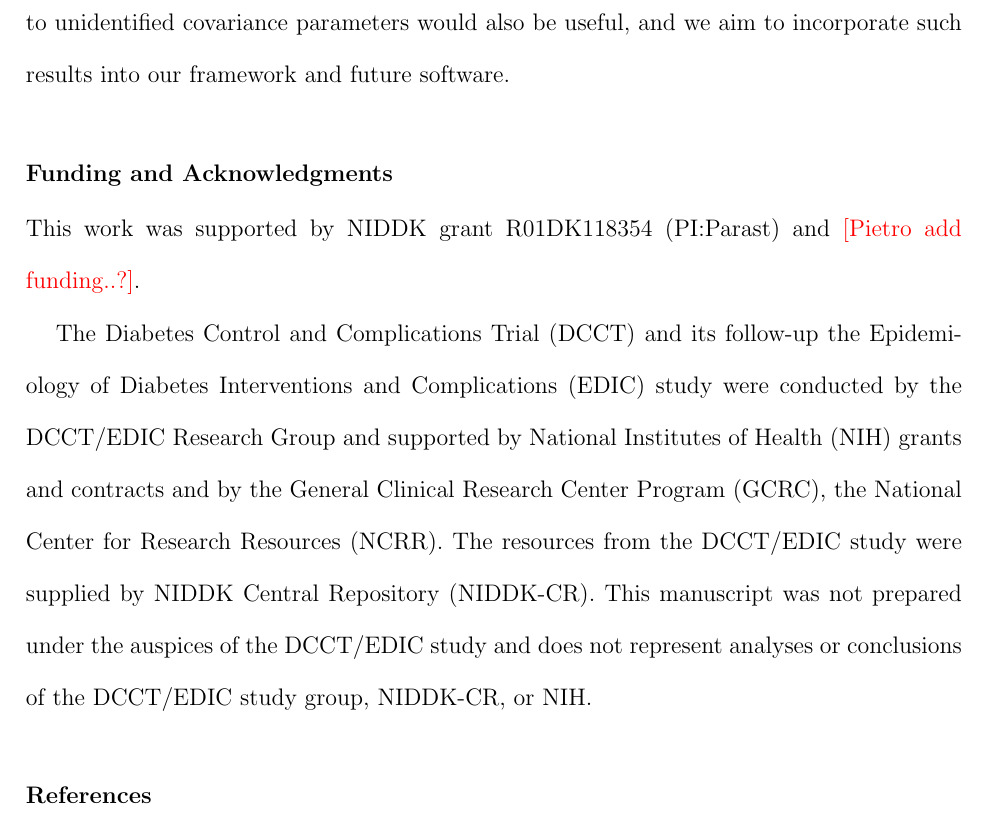
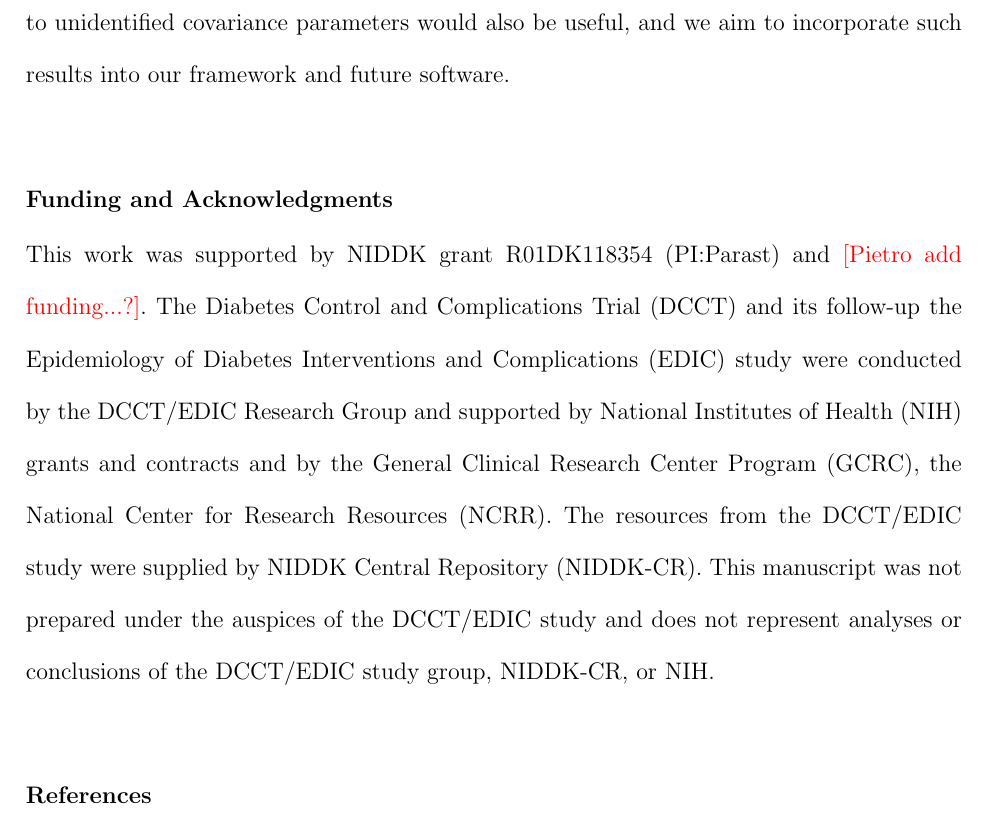
Before and after one commit to PietroCarlotti/BSET, a LaTeX document (manuscript/BSET.tex): part of page 22 of 32, cut so that both start at the same text. Compiled offline with pdfLaTeX; a LaTeX package or settings file that is missing is left out.

Commit message:
update manuscript

```diff
--- a/manuscript/BSET.tex
+++ b/manuscript/BSET.tex
@@ -591,9 +591,7 @@ While our approach overcomes some limitations of the rank-based approach, there
 to unidentified covariance parameters would also be useful, and we aim to incorporate such results into our framework and future software.
 
 \section*{Funding and Acknowledgments}
-This work was supported by NIDDK grant R01DK118354 (PI:Parast) and \textcolor{red}{[Pietro add funding..?]}.
-
-The Diabetes Control and Complications Trial (DCCT) and its follow-up the Epidemiology of Diabetes Interventions and Complications (EDIC) study were conducted by the DCCT/EDIC Research Group and supported by National Institutes of Health (NIH) grants and contracts and by the General Clinical Research Center Program (GCRC), the National Center for Research Resources (NCRR). The resources from the DCCT/EDIC study were supplied by NIDDK Central Repository (NIDDK-CR). This manuscript was not prepared under the auspices of the DCCT/EDIC study and does not represent analyses or conclusions of the DCCT/EDIC study group, NIDDK-CR, or NIH.
+This work was supported by NIDDK grant R01DK118354 (PI:Parast) and \textcolor{red}{[Pietro add funding...?]}. The Diabetes Control and Complications Trial (DCCT) and its follow-up the Epidemiology of Diabetes Interventions and Complications (EDIC) study were conducted by the DCCT/EDIC Research Group and supported by National Institutes of Health (NIH) grants and contracts and by the General Clinical Research Center Program (GCRC), the National Center for Research Resources (NCRR). The resources from the DCCT/EDIC study were supplied by NIDDK Central Repository (NIDDK-CR). This manuscript was not prepared under the auspices of the DCCT/EDIC study and does not represent analyses or conclusions of the DCCT/EDIC study group, NIDDK-CR, or NIH.
 
 \bibliographystyle{biom}
 \bibliography{BSET_references}
```
Also changed, not shown: manuscript/BSET.pdf, 3 other files.
